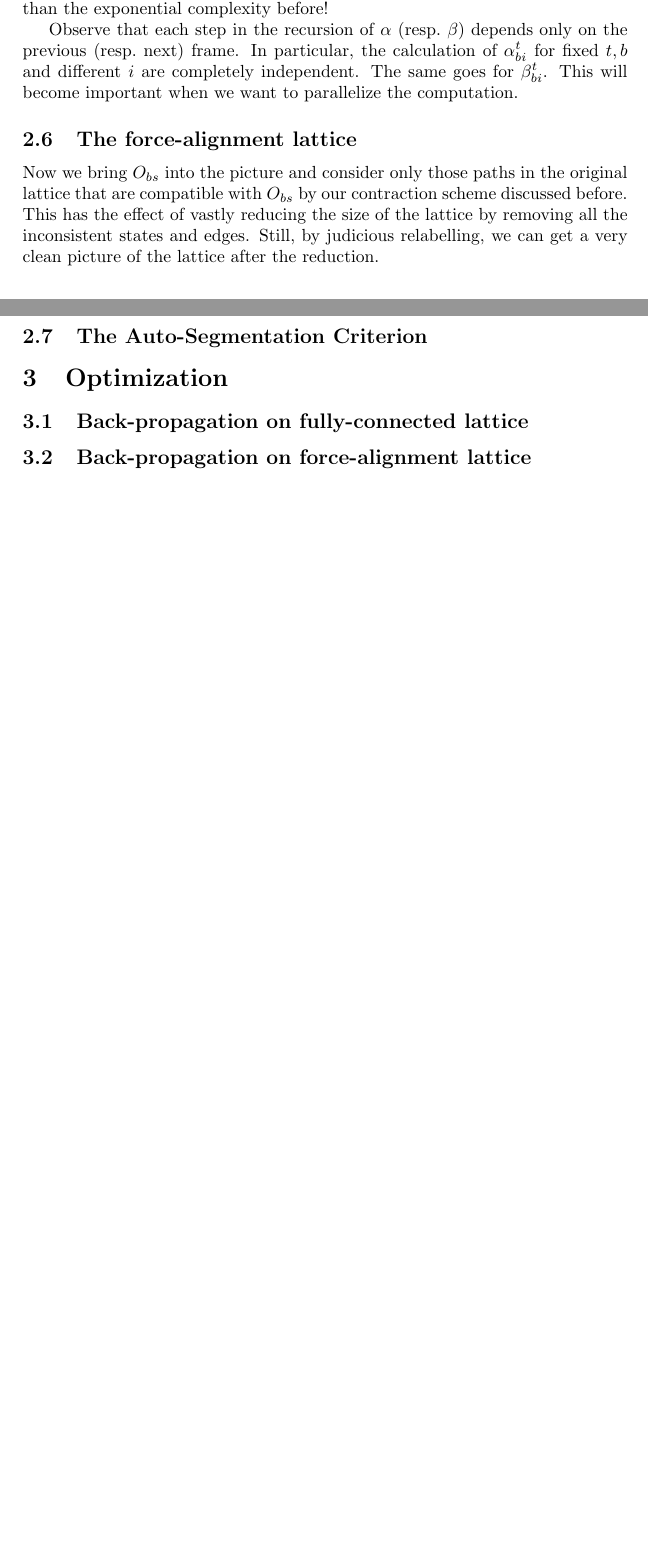
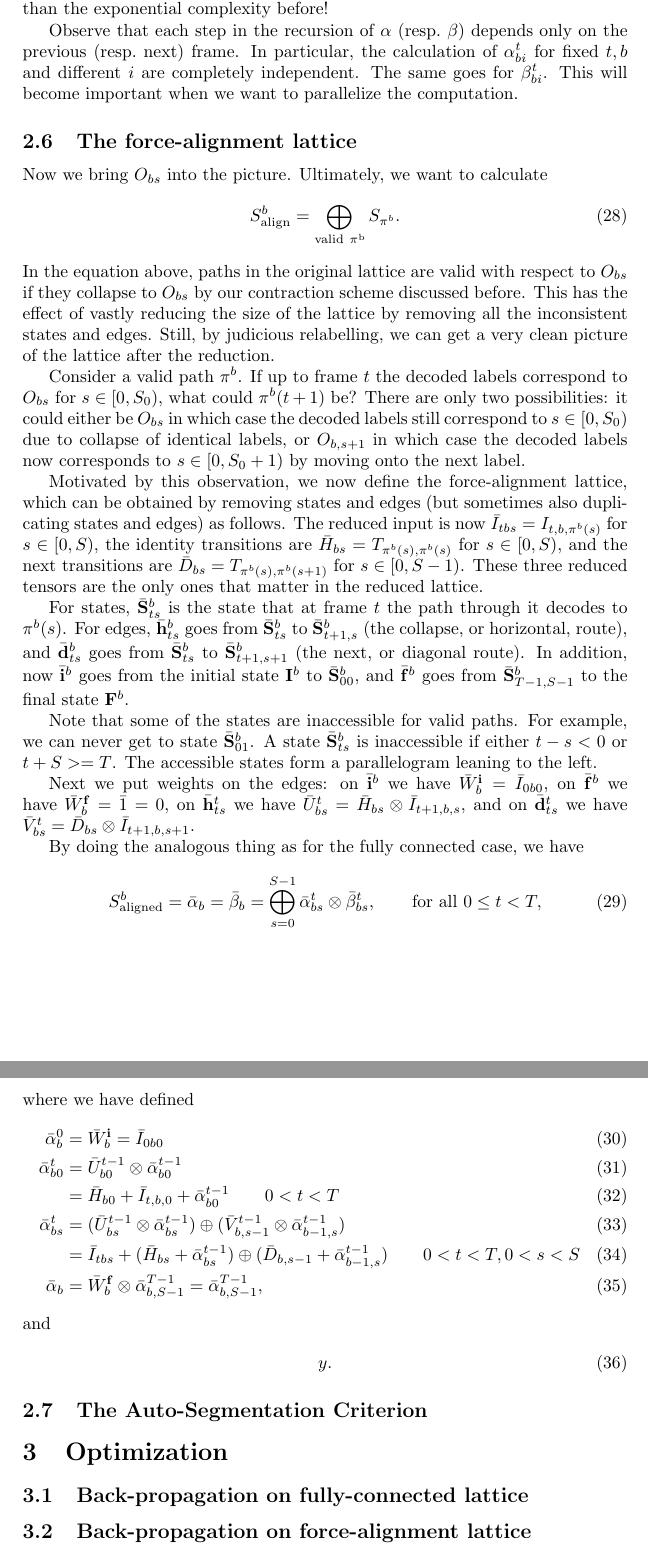
Before and after one commit to zh217/torch-asg, a LaTeX document (doc/tech_report.tex): two parts of pages 5 and 6 of 6 before the commit and two parts of pages 6 and 7 of 7 after it, joined at a grey line, cut so that both start at the same text, the shorter picture padded with empty space. Compiled offline with pdfLaTeX.

Commit message:
alpha calculation

```diff
--- a/doc/tech_report.tex
+++ b/doc/tech_report.tex
@@ -151,7 +155,40 @@ Observe that each step in the recursion of $\alpha$ (resp.~$\beta$) depends only
 
 \subsection{The force-alignment lattice}
 
-Now we bring $O_{bs}$ into the picture and consider only those paths in the original lattice that are compatible with $O_{bs}$ by our contraction scheme discussed before. This has the effect of vastly reducing the size of the lattice by removing all the inconsistent states and edges. Still, by judicious relabelling, we can get a very clean picture of the lattice after the reduction.
+Now we bring $O_{bs}$ into the picture. Ultimately, we want to calculate
+\begin{equation}
+S^b_{\rm{align}} = \bigoplus_{\rm{valid~}\pi^b}S_{\pi^b}.
+\end{equation}
+In the equation above, paths in the original lattice are valid with respect to $O_{bs}$ if they collapse to $O_{bs}$ by our contraction scheme discussed before. This has the effect of vastly reducing the size of the lattice by removing all the inconsistent states and edges. Still, by judicious relabelling, we can get a very clean picture of the lattice after the reduction.
+
+Consider a valid path $\pi^b$. If up to frame $t$ the decoded labels correspond to $O_{bs}$ for $s\in [0, S_0)$, what could $\pi^b(t+1)$ be? There are only two possibilities: it could either be $O_{bs}$ in which case the decoded labels still correspond to $s\in [0, S_0)$ due to collapse of identical labels, or $O_{b,s+1}$ in which case the decoded labels now corresponds to $s\in [0, S_0+1)$ by moving onto the next label.
+
+Motivated by this observation, we now define the force-alignment lattice, which can be obtained by removing states and edges (but sometimes also duplicating states and edges) as follows. The reduced input is now $\bar{I}_{tbs} = I_{t,b,\pi^b(s)}$ for $s \in [0, S)$, the identity transitions are $\bar{H}_{bs} = T_{\pi^b(s),\pi^b(s)}$ for $s \in [0, S)$, and the next transitions are $\bar{D}_{bs} = T_{\pi^b(s),\pi^b(s+1)}$ for $s \in [0, S-1)$. These three reduced tensors are the only ones that matter in the reduced lattice.
+
+For states, $\bar{\mathbf{S}}^b_{ts}$ is the state that at frame $t$ the path through it decodes to $\pi^b(s)$. For edges, $\bar{\mathbf{h}}^b_{ts}$ goes from $\bar{\mathbf{S}}^b_{ts}$ to $\bar{\mathbf{S}}^b_{t+1,s}$ (the collapse, or horizontal, route), and $\bar{\mathbf{d}}^b_{ts}$ goes from $\bar{\mathbf{S}}^b_{ts}$ to $\bar{\mathbf{S}}^b_{t+1,s+1}$ (the next, or diagonal route). In addition, now $\bar{\mathbf{i}}^b$ goes from the initial state $\mathbf{I}^b$ to $\bar{\mathbf{S}}^b_{00}$, and $\bar{\mathbf{f}}^b$ goes from $\bar{\mathbf{S}}^b_{T-1, S-1}$ to the final state $\mathbf{F}^b$.
+
+Note that some of the states are inaccessible for valid paths. For example, we can never get to state $\bar{\mathbf{S}}^b_{01}$. A state $\bar{\mathbf{S}}^b_{ts}$ is inaccessible if either $t-s<0$ or $t+S>=T$. The accessible states form a parallelogram leaning to the left.
+
+Next we put weights on the edges: on $\bar{\mathbf{i}}^b$ we have $\bar{W}^{\mathbf{i}}_b=\bar{I}_{0b0}$, on $\bar{\mathbf{f}}^b$ we have $\bar{W}^{\mathbf{f}}_b=\bar{1}=0$, on $\bar{\mathbf{h}}^t_{ts}$ we have $\bar{U}^t_{bs}=\bar{H}_{bs}\otimes\bar{I}_{t+1,b,s}$, and on $\bar{\mathbf{d}}^t_{ts}$ we have $\bar{V}^t_{bs}=\bar{D}_{bs}\otimes\bar{I}_{t+1,b, s+1}$.
+
+By doing the analogous thing as for the fully connected case, we have
+\begin{equation}
+S^b_{\rm{aligned}} = \bar\alpha_b = \bar\beta_b = \bigoplus_{s=0}^{S-1}\bar\alpha^t_{bs}\otimes \bar\beta^t_{bs},\qquad \textrm{for all } 0 \leq t < T,
+\end{equation}
+where we have defined
+\begin{align}
+\bar\alpha^0_{b} &= \bar{W}^{\mathbf{i}}_{b} =\bar{I}_{0b0} \\
+\bar\alpha^t_{b0} &= \bar{U}^{t-1}_{b0}\otimes\bar\alpha^{t-1}_{b0}
+\\
+&=\bar{H}_{b0}+\bar{I}_{t,b,0}+\bar\alpha^{t-1}_{b0} \qquad 0<t<T \\
+\bar\alpha^t_{bs} &= (\bar{U}^{t-1}_{bs} \otimes\bar\alpha^{t-1}_{bs})\oplus (\bar{V}^{t-1}_{b,s-1} \otimes\bar\alpha^{t-1}_{b-1,s}) \\
+&= \bar{I}_{tbs} + (\bar{H}_{bs} + \bar\alpha^{t-1}_{bs})\oplus (\bar{D}_{b, s-1} + \bar\alpha^{t-1}_{b-1,s}) \qquad 0 < t < T, 0<s<S \\
+\bar\alpha_b &= \bar{W}^{\mathbf{f}}_{b} \otimes \bar\alpha^{T-1}_{b,S-1} = \bar\alpha^{T-1}_{b,S-1},
+\end{align}
+and
+\begin{align}
+y.
+\end{align}
 
 \subsection{The Auto-Segmentation Criterion}
 
```
Also changed, not shown: doc/tech_report.tex (16 more changed lines).
